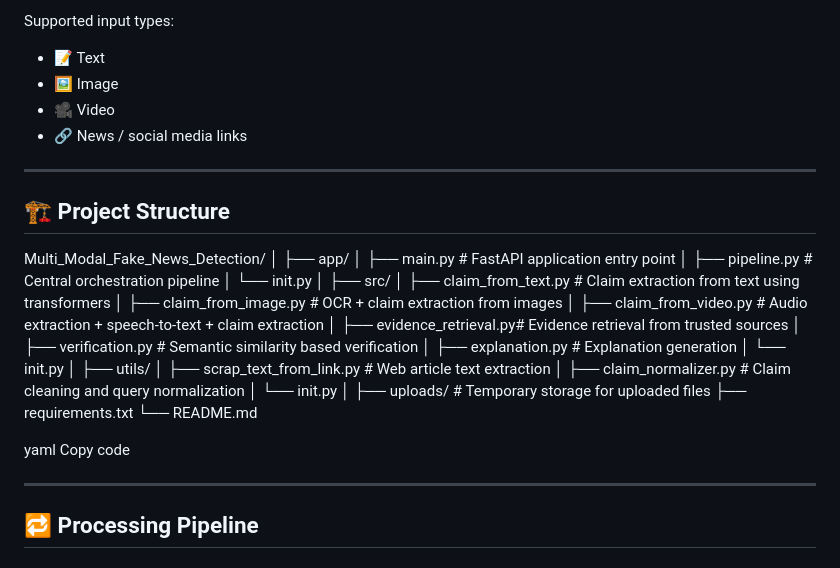
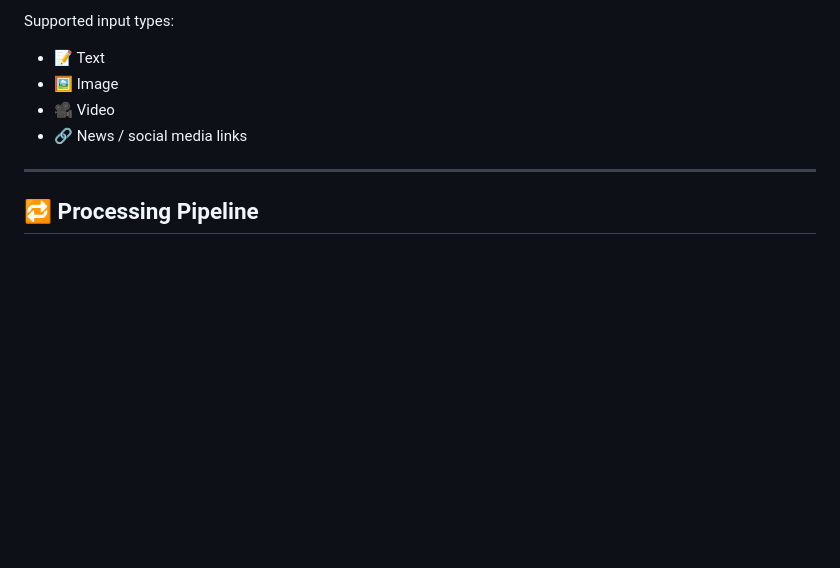
Before and after one commit to nathUjjal/Multi_Modal_Fake_News_Detection, a Markdown page: README.md, the part around the change. Drawn GitHub-style; blank space fills up the shorter version.

Commit message:
Remove project structure details from README
Removed project structure section from README.

```diff
--- a/README.md
+++ b/README.md
@@ -19,37 +19,6 @@ Supported input types:
 - 🎥 Video
 - 🔗 News / social media links
 
----
-
-## 🏗️ Project Structure
-
-Multi_Modal_Fake_News_Detection/
-│
-├── app/
-│ ├── main.py # FastAPI application entry point
-│ ├── pipeline.py # Central orchestration pipeline
-│ └── init.py
-│
-├── src/
-│ ├── claim_from_text.py # Claim extraction from text using transformers
-│ ├── claim_from_image.py # OCR + claim extraction from images
-│ ├── claim_from_video.py # Audio extraction + speech-to-text + claim extraction
-│ ├── evidence_retrieval.py# Evidence retrieval from trusted sources
-│ ├── verification.py # Semantic similarity based verification
-│ ├── explanation.py # Explanation generation
-│ └── init.py
-│
-├── utils/
-│ ├── scrap_text_from_link.py # Web article text extraction
-│ ├── claim_normalizer.py # Claim cleaning and query normalization
-│ └── init.py
-│
-├── uploads/ # Temporary storage for uploaded files
-├── requirements.txt
-└── README.md
-
-yaml
-Copy code
 
 ---
 
```
